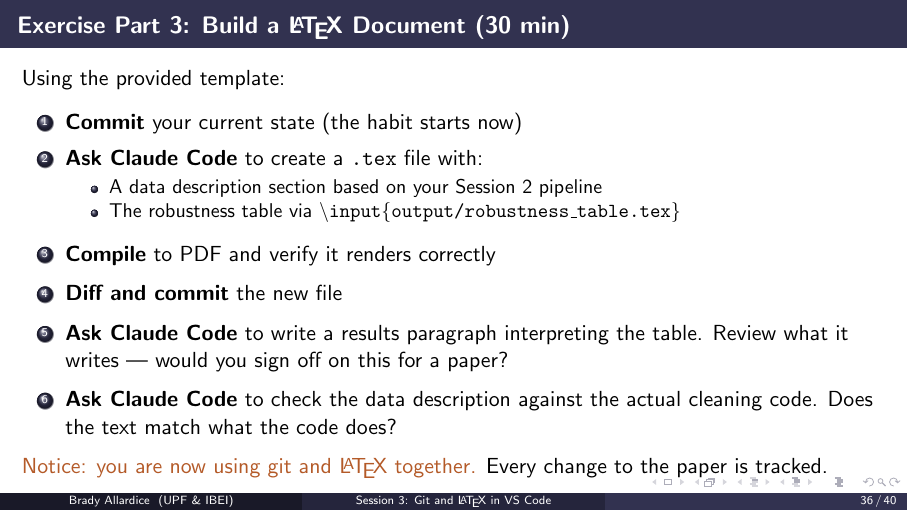
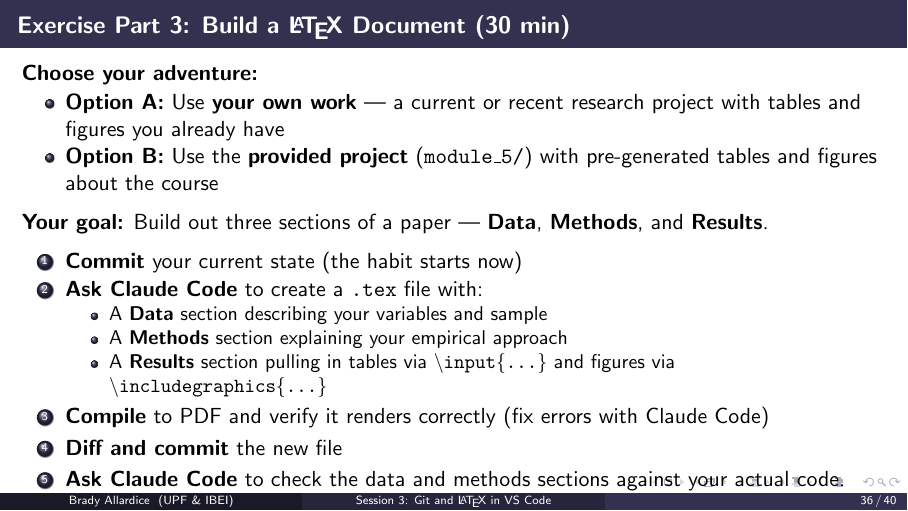
Before and after one commit to bradyallardice/claude-code-workshop, LaTeX slides (slides/session3_slides.tex): page 36 of 40. Compiled offline with pdfLaTeX.

Commit message:
Revise Exercise Part 3 with dual-track option

```diff
--- a/slides/session3_slides.tex
+++ b/slides/session3_slides.tex
@@ -876,35 +876,40 @@ We use a survey of 2,044 Polish adults...
 \end{frame}
 
 \begin{frame}{Exercise Part 3: Build a \LaTeX{} Document (30 min)}
-  Using the provided template:
+  \textbf{Choose your adventure:}
+  \begin{itemize}
+    \item \textbf{Option A:} Use \textbf{your own work} --- a current or recent research project with tables and figures you already have
+    \item \textbf{Option B:} Use the \textbf{provided project} (\texttt{module\_5/}) with pre-generated tables and figures about the course
+  \end{itemize}
+
+  \vspace{0.5em}
+  \textbf{Your goal:} Build out three sections of a paper ---
+  \textbf{Data}, \textbf{Methods}, and \textbf{Results}.
 
   \vspace{0.5em}
   \begin{enumerate}
     \item \textbf{Commit} your current state (the habit starts now)
 
-    \vspace{0.3em}
+    \vspace{0.2em}
     \item \textbf{Ask Claude Code} to create a \texttt{.tex} file with:
     \begin{itemize}
-      \item A data description section based on your Session 2 pipeline
-      \item The robustness table via \texttt{\textbackslash input\{output/robustness\_table.tex\}}
+      \item A \textbf{Data} section describing your variables and sample
+      \item A \textbf{Methods} section explaining your empirical approach
+      \item A \textbf{Results} section pulling in tables via \texttt{\textbackslash input\{...\}} and figures via \texttt{\textbackslash includegraphics\{...\}}
     \end{itemize}
 
-    \vspace{0.3em}
-    \item \textbf{Compile} to PDF and verify it renders correctly
+    \vspace{0.2em}
+    \item \textbf{Compile} to PDF and verify it renders correctly (fix errors with Claude Code)
 
-    \vspace{0.3em}
+    \vspace{0.2em}
     \item \textbf{Diff and commit} the new file
 
-    \vspace{0.3em}
-    \item \textbf{Ask Claude Code} to write a results paragraph interpreting the table.
-    Review what it writes --- would you sign off on this for a paper?
-
-    \vspace{0.3em}
-    \item \textbf{Ask Claude Code} to check the data description against the actual cleaning code. Does the text match what the code does?
+    \vspace{0.2em}
+    \item \textbf{Ask Claude Code} to check the data and methods sections against your actual code. Does the text match what the code does?
   \end{enumerate}
 
-  \vspace{0.3em}
-  \alert{Notice: you are now using git and \LaTeX{} together.} Every change to the paper is tracked.
+  \vspace{0.2em}
+  \alert{You are now using git and \LaTeX{} together.} Every change to the paper is tracked.
 \end{frame}
 
 % ══════════════════════════════════════════════════════════════════
```
Also changed, not shown: slides/session3_slides.pdf.
